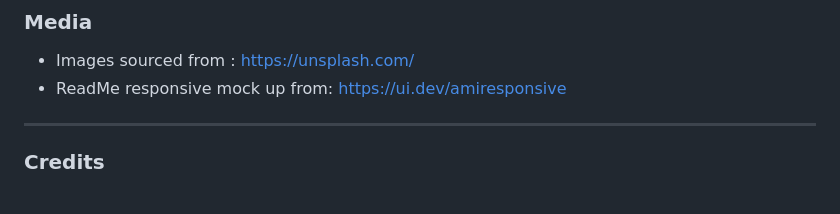
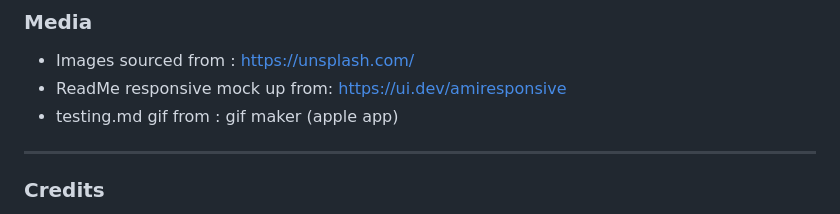
Before and after one commit to MunasheMuk2/streetwear-curated, a Markdown page: README.md, the part around the change. Drawn GitHub-style.

Commit message:
Add credit for gif maker in Readme

```diff
--- a/README.md
+++ b/README.md
@@ -242,6 +242,7 @@ In order to make a local copy of this project clone it in your IDE Terminal usin
 
 - Images sourced from : https://unsplash.com/
 - ReadMe responsive mock up from: https://ui.dev/amiresponsive
+- testing.md gif from : gif maker (apple app)
 ---
 
 ### Credits
```
